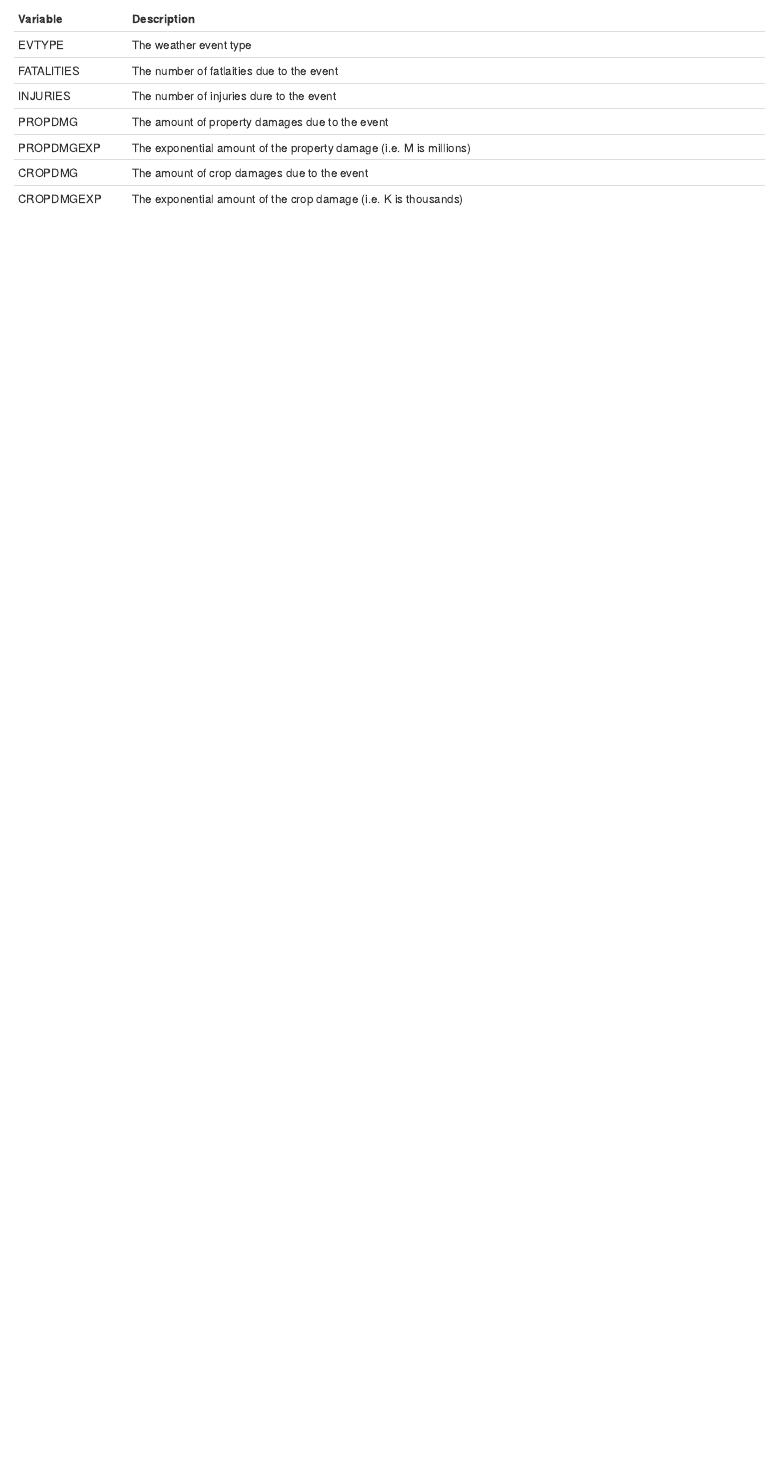
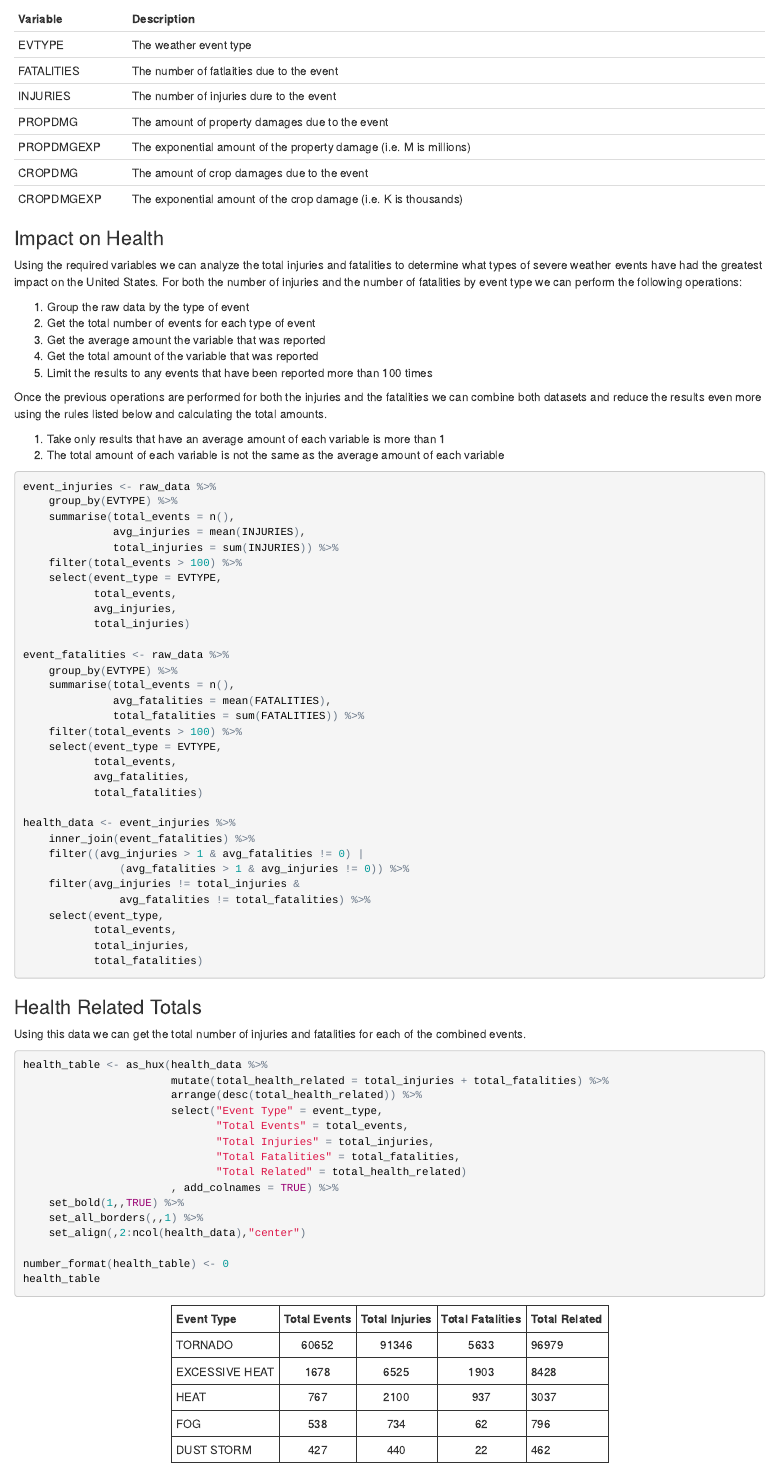
Before and after one commit to Mystikweb/RepData_PeerAssessment2, an R Markdown document (peer_assessment.Rmd): the page in a window 1100 px wide, from 1390 px down before the commit and from 1510 px down after it, so that both start at the same text. The pictures show the output file peer_assessment.html that the author committed with the source, opened offline.

Commit message:
Tablular data in the report and sandboxing the plot for health related data

````diff
--- a/peer_assessment.Rmd
+++ b/peer_assessment.Rmd
@@ -31,3 +36,74 @@
 PROPDMGEXP  | The exponential amount of the property damage (i.e. M is millions)
 CROPDMG     | The amount of crop damages due to the event
 CROPDMGEXP  | The exponential amount of the crop damage (i.e. K is thousands)
+
+
+### Impact on Health
+Using the required variables we can analyze the total injuries and fatalities to determine what types of severe weather events have had the greatest impact on the United States. For both the number of injuries and the number of fatalities by event type we can perform the following operations:
+
+1. Group the raw data by the type of event
+2. Get the total number of events for each type of event
+3. Get the average amount the variable that was reported
+4. Get the total amount of the variable that was reported
+5. Limit the results to any events that have been reported more than 100 times
+
+Once the previous operations are performed for both the injuries and the fatalities we can combine both datasets and reduce the results even more using the rules listed below and calculating the total amounts.
+
+1. Take only results that have an average amount of each variable is more than 1
+2. The total amount of each variable is not the same as the average amount of each variable
+
+```{r build_health_data, message=FALSE}
+event_injuries <- raw_data %>%
+    group_by(EVTYPE) %>%
+    summarise(total_events = n(),
+              avg_injuries = mean(INJURIES),
+              total_injuries = sum(INJURIES)) %>%
+    filter(total_events > 100) %>%
+    select(event_type = EVTYPE,
+           total_events,
+           avg_injuries,
+           total_injuries)
+
+event_fatalities <- raw_data %>%
+    group_by(EVTYPE) %>%
+    summarise(total_events = n(),
+              avg_fatalities = mean(FATALITIES),
+              total_fatalities = sum(FATALITIES)) %>%
+    filter(total_events > 100) %>%
+    select(event_type = EVTYPE,
+           total_events,
+           avg_fatalities,
+           total_fatalities)
+
+health_data <- event_injuries %>%
+    inner_join(event_fatalities) %>%
+    filter((avg_injuries > 1 & avg_fatalities != 0) |
+               (avg_fatalities > 1 & avg_injuries != 0)) %>%
+    filter(avg_injuries != total_injuries &
+               avg_fatalities != total_fatalities) %>%
+    select(event_type,
+           total_events,
+           total_injuries,
+           total_fatalities)
+```
+
+### Health Related Totals
+Using this data we can get the total number of injuries and fatalities for each of the combined events. This shows that tornados have the highest rate of injuries and fatalities of the other events.
+```{r health_table}
+health_table <- as_hux(health_data %>%
+                       mutate(total_health_related = total_injuries + total_fatalities) %>%
+                       arrange(desc(total_health_related)) %>%
+                       select("Event Type" = event_type,
+                              "Total Events" = total_events,
+                              "Total Injuries" = total_injuries,
+                              "Total Fatalities" = total_fatalities,
+                              "Total Related" = total_health_related)
+                       , add_colnames = TRUE) %>%
+    set_bold(1,,TRUE) %>%
+    set_all_borders(,,1) %>%
+	set_align(,2:ncol(health_data),"center")
+
+number_format(health_table) <- 0
+health_table
+```
+And of we visualize those totals in a plot we see a large difference between tornados and other types of events.
````
Also changed, not shown: sandbox.R (+10 -3 lines), peer_assessment.html, peer_assessment.Rmd (5 more changed lines).
